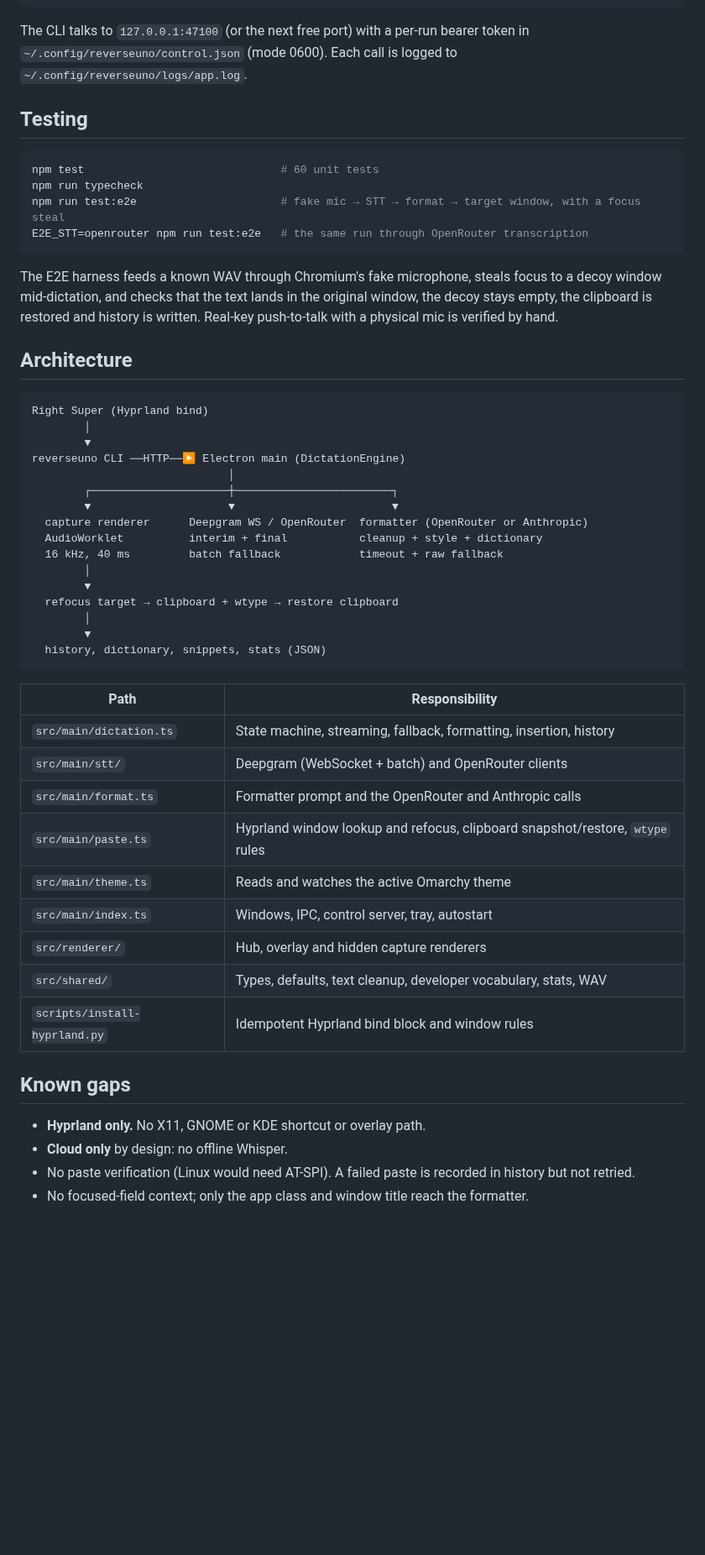
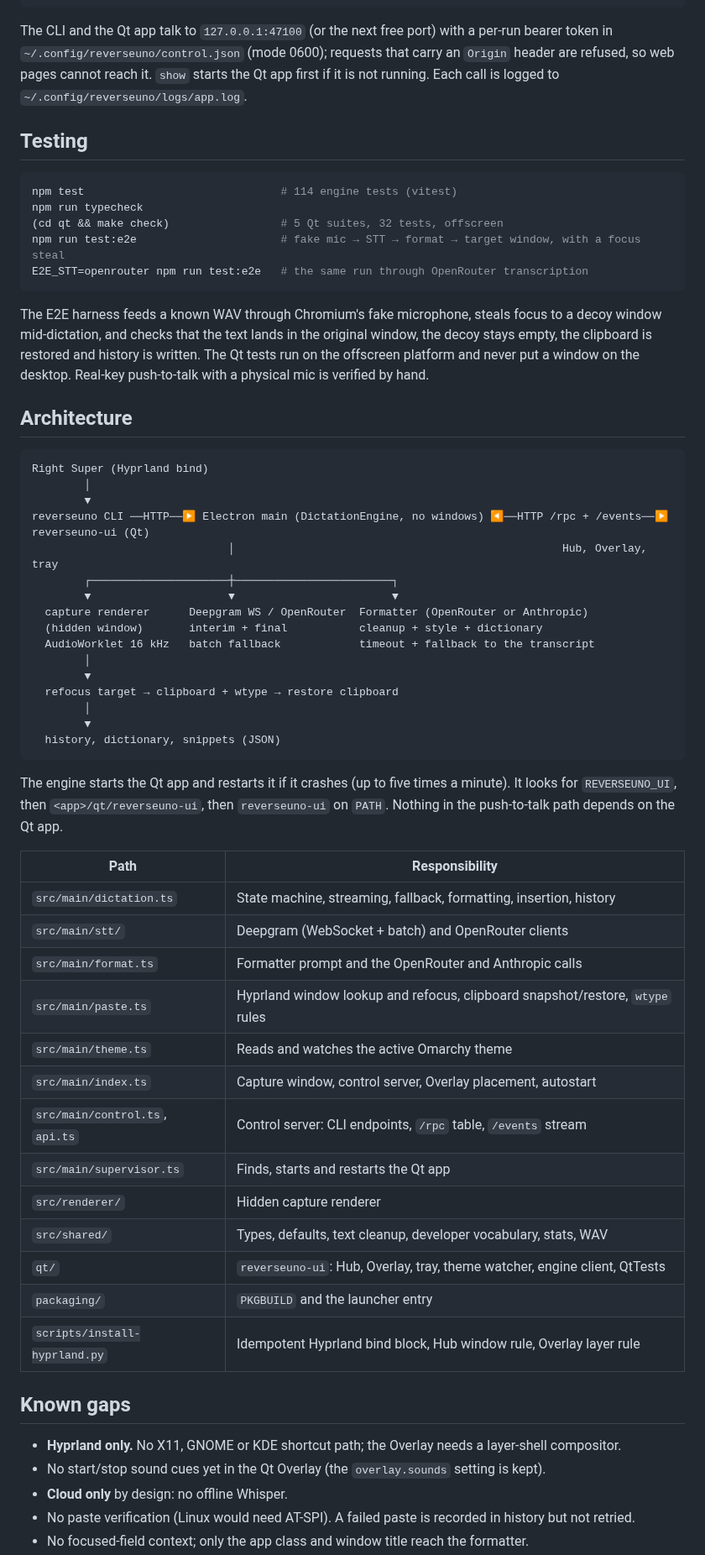
Before and after one commit to nodaysidle/reverseuno, a Markdown page: README.md, the part around one of its changes. Shown at 84% size. Rendered like a GitHub page; blank space fills up the shorter version.

````diff
--- a/README.md
+++ b/README.md
@@ -166,22 +191,26 @@ reverseuno lang cycle
 reverseuno quit
 ```
 
-The CLI talks to `127.0.0.1:47100` (or the next free port) with a per-run bearer token
-in `~/.config/reverseuno/control.json` (mode 0600). Each call is logged to
+The CLI and the Qt app talk to `127.0.0.1:47100` (or the next free port) with a
+per-run bearer token in `~/.config/reverseuno/control.json` (mode 0600); requests that
+carry an `Origin` header are refused, so web pages cannot reach it. `show` starts the
+Qt app first if it is not running. Each call is logged to
 `~/.config/reverseuno/logs/app.log`.
 
 ## Testing
 
 ```bash
-npm test                              # 60 unit tests
+npm test                              # 114 engine tests (vitest)
 npm run typecheck
+(cd qt && make check)                 # 5 Qt suites, 32 tests, offscreen
 npm run test:e2e                      # fake mic → STT → format → target window, with a focus steal
 E2E_STT=openrouter npm run test:e2e   # the same run through OpenRouter transcription
 ```
 
 The E2E harness feeds a known WAV through Chromium's fake microphone, steals focus to
 a decoy window mid-dictation, and checks that the text lands in the original window,
-the decoy stays empty, the clipboard is restored and history is written. Real-key
+the decoy stays empty, the clipboard is restored and history is written. The Qt tests
+run on the offscreen platform and never put a window on the desktop. Real-key
 push-to-talk with a physical mic is verified by hand.
 
 ## Architecture
@@ -190,20 +219,24 @@ push-to-talk with a physical mic is verified by hand.
 Right Super (Hyprland bind)
         │
         ▼
-reverseuno CLI ──HTTP──▶ Electron main (DictationEngine)
-                              │
+reverseuno CLI ──HTTP──▶ Electron main (DictationEngine, no windows) ◀──HTTP /rpc + /events──▶ reverseuno-ui (Qt)
+                              │                                                  Hub, Overlay, tray
         ┌─────────────────────┼────────────────────────┐
         ▼                     ▼                        ▼
-  capture renderer      Deepgram WS / OpenRouter  formatter (OpenRouter or Anthropic)
-  AudioWorklet          interim + final           cleanup + style + dictionary
-  16 kHz, 40 ms         batch fallback            timeout + raw fallback
+  capture renderer      Deepgram WS / OpenRouter  Formatter (OpenRouter or Anthropic)
+  (hidden window)       interim + final           cleanup + style + dictionary
+  AudioWorklet 16 kHz   batch fallback            timeout + fallback to the transcript
         │
         ▼
   refocus target → clipboard + wtype → restore clipboard
         │
         ▼
-  history, dictionary, snippets, stats (JSON)
+  history, dictionary, snippets (JSON)
 ```
+
+The engine starts the Qt app and restarts it if it crashes (up to five times a
+minute). It looks for `REVERSEUNO_UI`, then `<app>/qt/reverseuno-ui`, then
+`reverseuno-ui` on `PATH`. Nothing in the push-to-talk path depends on the Qt app.
 
 | Path | Responsibility |
 |---|---|
@@ -212,14 +245,20 @@ reverseuno CLI ──HTTP──▶ Electron main (DictationEngine)
 | `src/main/format.ts` | Formatter prompt and the OpenRouter and Anthropic calls |
 | `src/main/paste.ts` | Hyprland window lookup and refocus, clipboard snapshot/restore, `wtype` rules |
 | `src/main/theme.ts` | Reads and watches the active Omarchy theme |
-| `src/main/index.ts` | Windows, IPC, control server, tray, autostart |
-| `src/renderer/` | Hub, overlay and hidden capture renderers |
+| `src/main/index.ts` | Capture window, control server, Overlay placement, autostart |
+| `src/main/control.ts`, `api.ts` | Control server: CLI endpoints, `/rpc` table, `/events` stream |
+| `src/main/supervisor.ts` | Finds, starts and restarts the Qt app |
+| `src/renderer/` | Hidden capture renderer |
 | `src/shared/` | Types, defaults, text cleanup, developer vocabulary, stats, WAV |
-| `scripts/install-hyprland.py` | Idempotent Hyprland bind block and window rules |
+| `qt/` | `reverseuno-ui`: Hub, Overlay, tray, theme watcher, engine client, QtTests |
+| `packaging/` | `PKGBUILD` and the launcher entry |
+| `scripts/install-hyprland.py` | Idempotent Hyprland bind block, Hub window rule, Overlay layer rule |
 
 ## Known gaps
 
-- **Hyprland only.** No X11, GNOME or KDE shortcut or overlay path.
+- **Hyprland only.** No X11, GNOME or KDE shortcut path; the Overlay needs a
+  layer-shell compositor.
+- No start/stop sound cues yet in the Qt Overlay (the `overlay.sounds` setting is kept).
 - **Cloud only** by design: no offline Whisper.
 - No paste verification (Linux would need AT-SPI). A failed paste is recorded in
   history but not retried.
````
Also changed, not shown: other parts of README.md (+66 -42 lines), SPEC.md (+90 -75 lines), docs/screenshots/hub-dictionary.png, docs/screenshots/hub-history.png (added), docs/screenshots/hub-settings.png, docs/screenshots/hub-snippets.png, docs/screenshots/overlay-listening.png.
